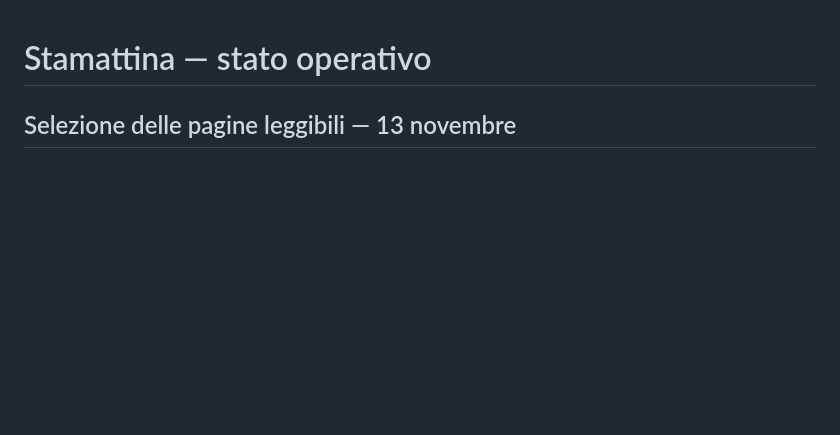
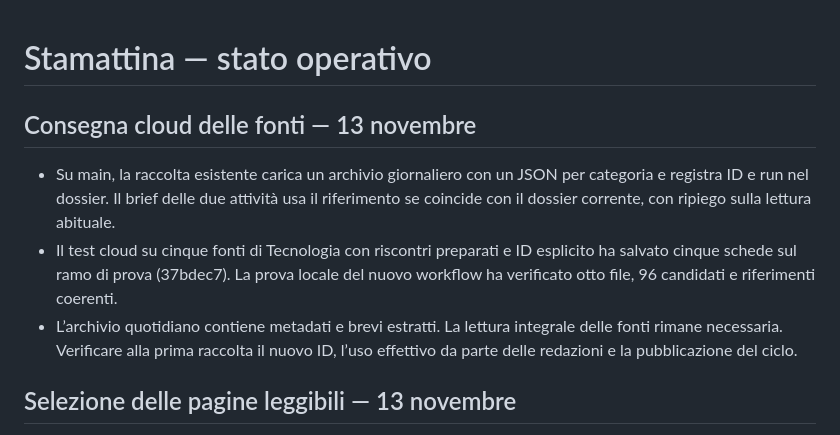
Before and after one commit to Jeyheich/stamattina, a Markdown page: PROJECT_STATE.md, the part around the change. Rendered like a GitHub page; blank space fills up the shorter version.

Commit message:
Record daily editorial archive rollout and remaining live checks

```diff
--- a/PROJECT_STATE.md
+++ b/PROJECT_STATE.md
@@ -1,4 +1,9 @@
 # Stamattina — stato operativo
+
+## Consegna cloud delle fonti — 13 novembre
+- Su main, la raccolta esistente carica un archivio giornaliero con un JSON per categoria e registra ID e run nel dossier. Il brief delle due attività usa il riferimento se coincide con il dossier corrente, con ripiego sulla lettura abituale.
+- Il test cloud su cinque fonti di Tecnologia con riscontri preparati e ID esplicito ha salvato cinque schede sul ramo di prova (37bdec7). La prova locale del nuovo workflow ha verificato otto file, 96 candidati e riferimenti coerenti.
+- L’archivio quotidiano contiene metadati e brevi estratti. La lettura integrale delle fonti rimane necessaria. Verificare alla prima raccolta il nuovo ID, l’uso effettivo da parte delle redazioni e la pubblicazione del ciclo.
 
 ## Selezione delle pagine leggibili — 13 novembre
 - Commit 189c817: estrazione dalle sezioni editoriali Sky e dai paragrafi Everyeye senza promozioni. Il dossier privilegia candidati con almeno 100 parole estratte e conserva solo estratti brevi. Il conteggio è un segnale di leggibilità, non una verifica editoriale.
```
